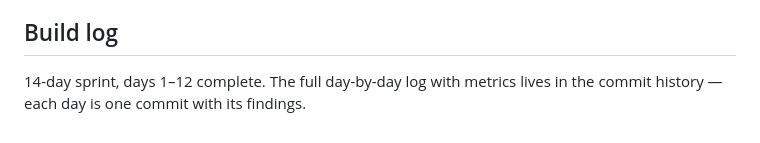
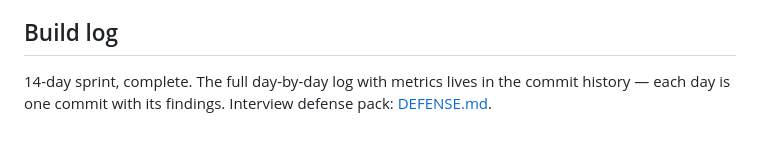
Before and after one commit to gtushar05/incremental, a Markdown page: README.md, the part around the change. GitHub-like rendering.

```diff
--- a/README.md
+++ b/README.md
@@ -155,5 +155,6 @@ that boundary is discussed in [WRITEUP.md](WRITEUP.md).
 
 ## Build log
 
-14-day sprint, days 1–12 complete. The full day-by-day log with metrics
-lives in the commit history — each day is one commit with its findings.
+14-day sprint, complete. The full day-by-day log with metrics lives in
+the commit history — each day is one commit with its findings. Interview
+defense pack: [DEFENSE.md](DEFENSE.md).
```
Also changed, not shown: DEFENSE.md (added, +96 -0 lines).
